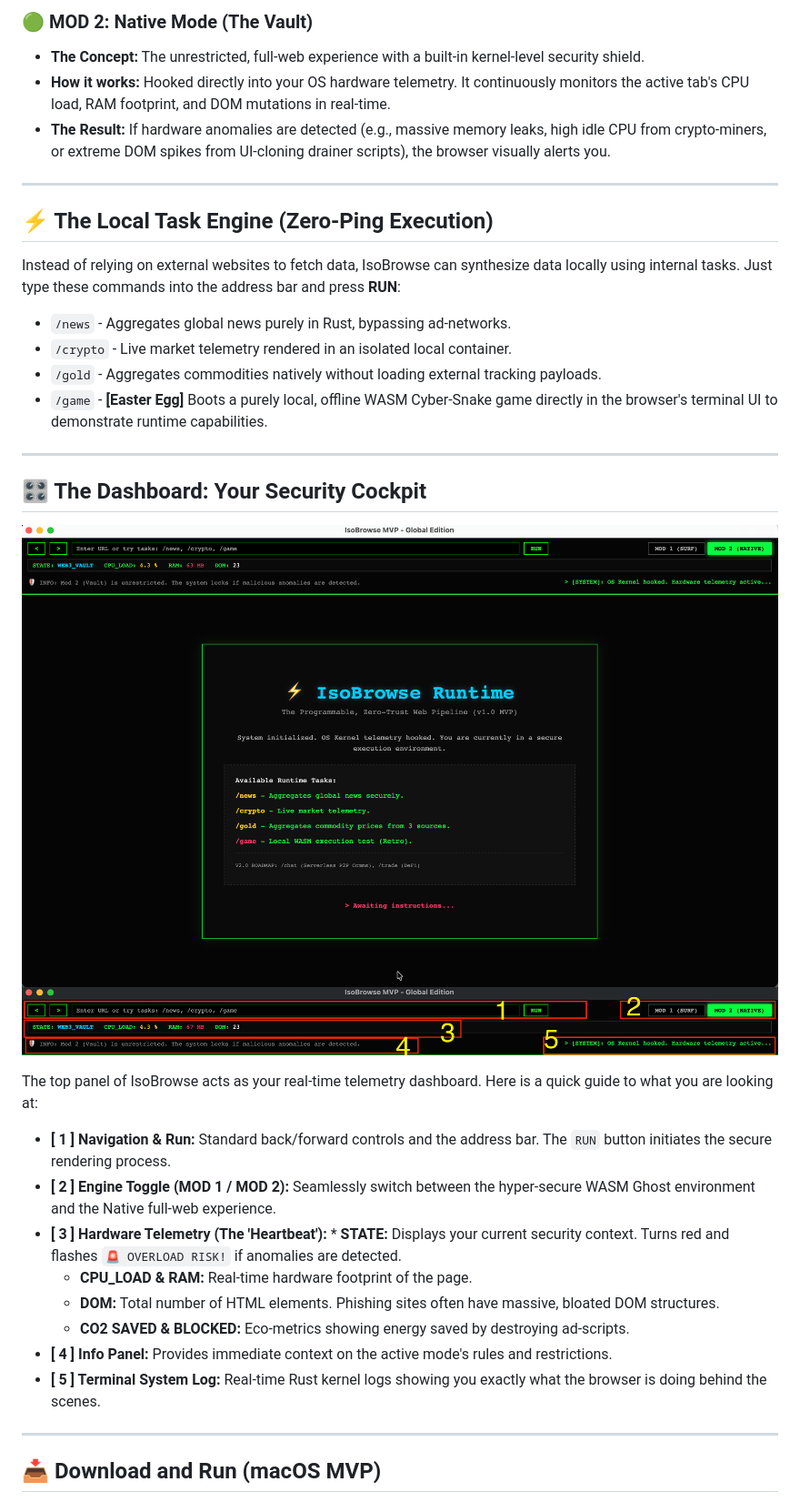
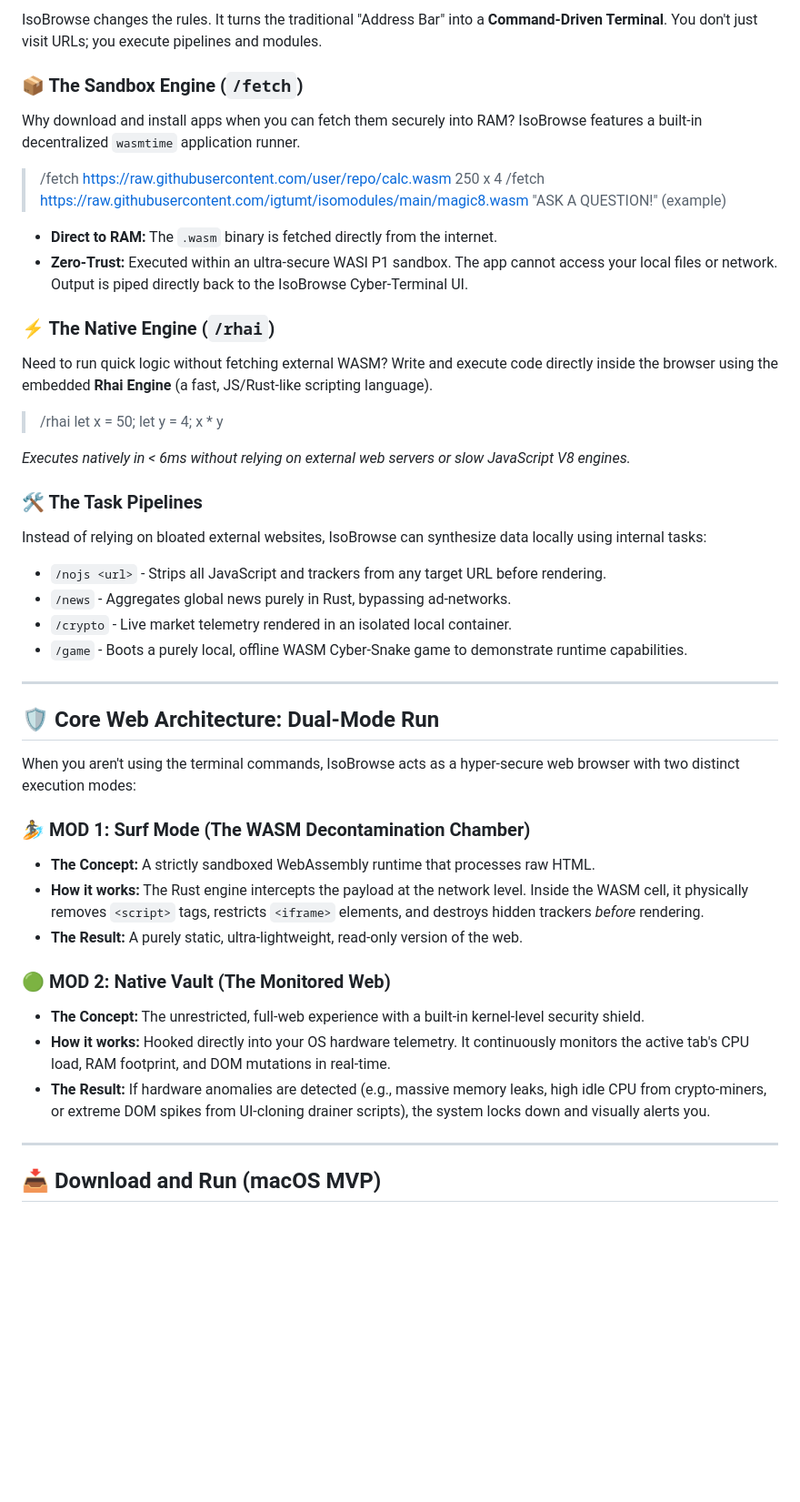
Before and after one commit to igtumt/isobrowse, a Markdown page: README.md, the part around one of its changes. Shown at 91% size. GitHub-like rendering; blank space fills up the shorter version.

```diff
--- a/README.md
+++ b/README.md
@@ -23,36 +24,42 @@ IsoBrowse consists of a Rust Host (handling HTTP, OS telemetry, and orchestratio
 
-### 🟢 MOD 2: Native Mode (The Vault)
-* **The Concept:** The unrestricted, full-web experience with a built-in kernel-level security shield.
-* **How it works:** Hooked directly into your OS hardware telemetry. It continuously monitors the active tab's CPU load, RAM footprint, and DOM mutations in real-time.
-* **The Result:** If hardware anomalies are detected (e.g., massive memory leaks, high idle CPU from crypto-miners, or extreme DOM spikes from UI-cloning drainer scripts), the browser visually alerts you.
+IsoBrowse changes the rules. It turns the traditional "Address Bar" into a **Command-Driven Terminal**. You don't just visit URLs; you execute pipelines and modules.
+
+### 📦 The Sandbox Engine (`/fetch`)
+Why download and install apps when you can fetch them securely into RAM? IsoBrowse features a built-in decentralized `wasmtime` application runner.
+> /fetch https://raw.githubusercontent.com/user/repo/calc.wasm 250 x 4
+> /fetch https://raw.githubusercontent.com/igtumt/isomodules/main/magic8.wasm "ASK A QUESTION!" (example)
+
+* **Direct to RAM:** The `.wasm` binary is fetched directly from the internet.
+* **Zero-Trust:** Executed within an ultra-secure WASI P1 sandbox. The app cannot access your local files or network. Output is piped directly back to the IsoBrowse Cyber-Terminal UI.
+
+### ⚡ The Native Engine (`/rhai`)
+Need to run quick logic without fetching external WASM? Write and execute code directly inside the browser using the embedded **Rhai Engine** (a fast, JS/Rust-like scripting language).
+> /rhai let x = 50; let y = 4; x * y
+
+*Executes natively in < 6ms without relying on external web servers or slow JavaScript V8 engines.*
+
+### 🛠️ The Task Pipelines
+Instead of relying on bloated external websites, IsoBrowse can synthesize data locally using internal tasks:
+* `/nojs <url>` - Strips all JavaScript and trackers from any target URL before rendering.
+* `/news` - Aggregates global news purely in Rust, bypassing ad-networks.
+* `/crypto` - Live market telemetry rendered in an isolated local container.
+* `/game` - Boots a purely local, offline WASM Cyber-Snake game to demonstrate runtime capabilities.
 
 ---
 
-## ⚡ The Local Task Engine (Zero-Ping Execution)
-Instead of relying on external websites to fetch data, IsoBrowse can synthesize data locally using internal tasks. Just type these commands into the address bar and press **RUN**:
+## 🛡️ Core Web Architecture: Dual-Mode Run
 
-* `/news` - Aggregates global news purely in Rust, bypassing ad-networks.
-* `/crypto` - Live market telemetry rendered in an isolated local container.
-* `/gold` - Aggregates commodities natively without loading external tracking payloads.
-* `/game` - **[Easter Egg]** Boots a purely local, offline WASM Cyber-Snake game directly in the browser's terminal UI to demonstrate runtime capabilities.
+When you aren't using the terminal commands, IsoBrowse acts as a hyper-secure web browser with two distinct execution modes:
 
----
+### 🏄 MOD 1: Surf Mode (The WASM Decontamination Chamber)
+* **The Concept:** A strictly sandboxed WebAssembly runtime that processes raw HTML.
+* **How it works:** The Rust engine intercepts the payload at the network level. Inside the WASM cell, it physically removes `<script>` tags, restricts `<iframe>` elements, and destroys hidden trackers *before* rendering.
+* **The Result:** A purely static, ultra-lightweight, read-only version of the web.
 
-## 🎛️ The Dashboard: Your Security Cockpit
-
-![IsoBrowse Dashboard Guide](isobrowse.png)
-![Top Bar](dashboard.png)
-
-The top panel of IsoBrowse acts as your real-time telemetry dashboard. Here is a quick guide to what you are looking at:
-
-* **[ 1 ] Navigation & Run:** Standard back/forward controls and the address bar. The `RUN` button initiates the secure rendering process.
-* **[ 2 ] Engine Toggle (MOD 1 / MOD 2):** Seamlessly switch between the hyper-secure WASM Ghost environment and the Native full-web experience.
-* **[ 3 ] Hardware Telemetry (The 'Heartbeat'):** * **STATE:** Displays your current security context. Turns red and flashes `🚨 OVERLOAD RISK!` if anomalies are detected.
-  * **CPU_LOAD & RAM:** Real-time hardware footprint of the page.
-  * **DOM:** Total number of HTML elements. Phishing sites often have massive, bloated DOM structures.
-  * **CO2 SAVED & BLOCKED:** Eco-metrics showing energy saved by destroying ad-scripts.
-* **[ 4 ] Info Panel:** Provides immediate context on the active mode's rules and restrictions.
-* **[ 5 ] Terminal System Log:** Real-time Rust kernel logs showing you exactly what the browser is doing behind the scenes.
+### 🟢 MOD 2: Native Vault (The Monitored Web)
+* **The Concept:** The unrestricted, full-web experience with a built-in kernel-level security shield.
+* **How it works:** Hooked directly into your OS hardware telemetry. It continuously monitors the active tab's CPU load, RAM footprint, and DOM mutations in real-time.
+* **The Result:** If hardware anomalies are detected (e.g., massive memory leaks, high idle CPU from crypto-miners, or extreme DOM spikes from UI-cloning drainer scripts), the system locks down and visually alerts you.
 
 ---
 
```
Also changed, not shown: other parts of README.md (+22 -31 lines).
